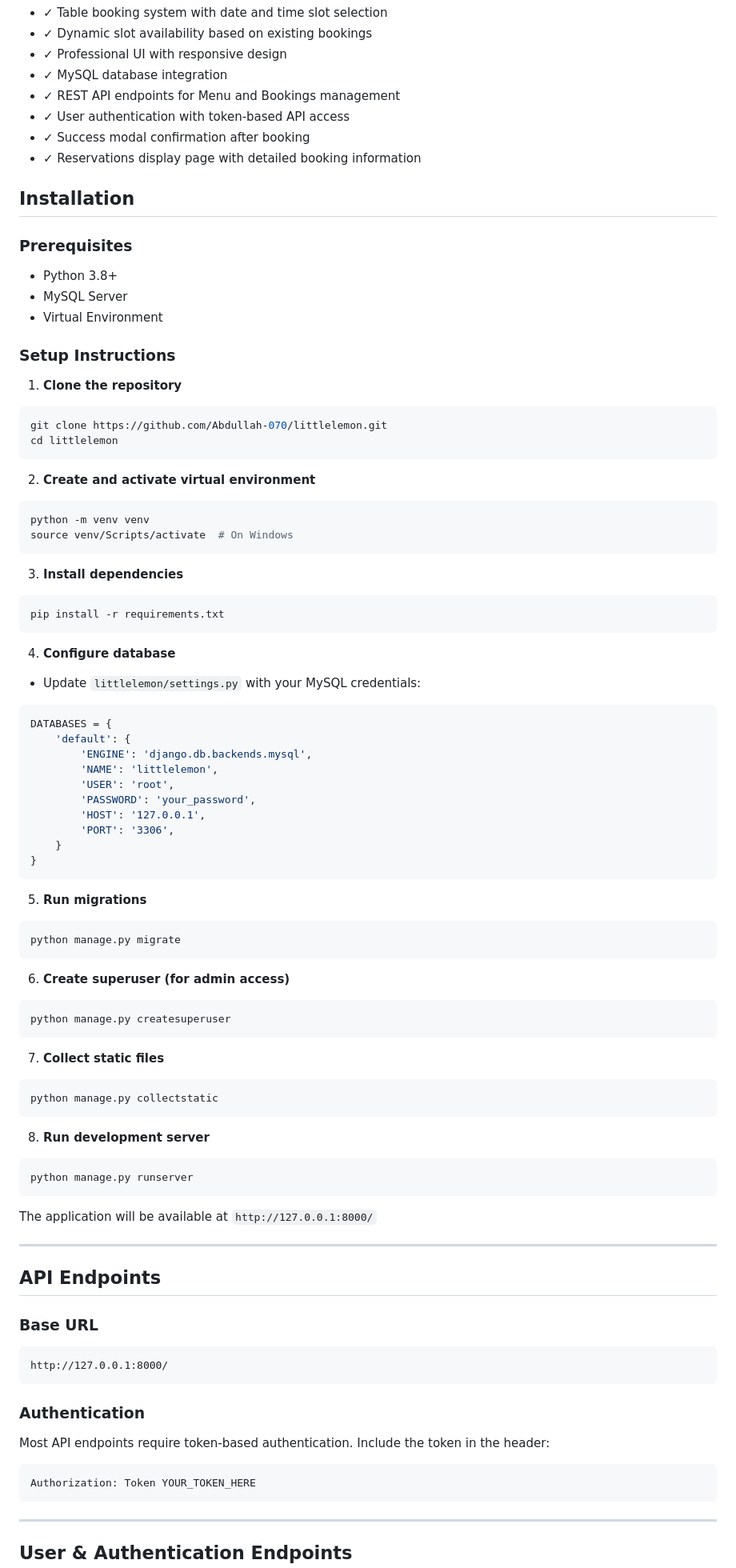
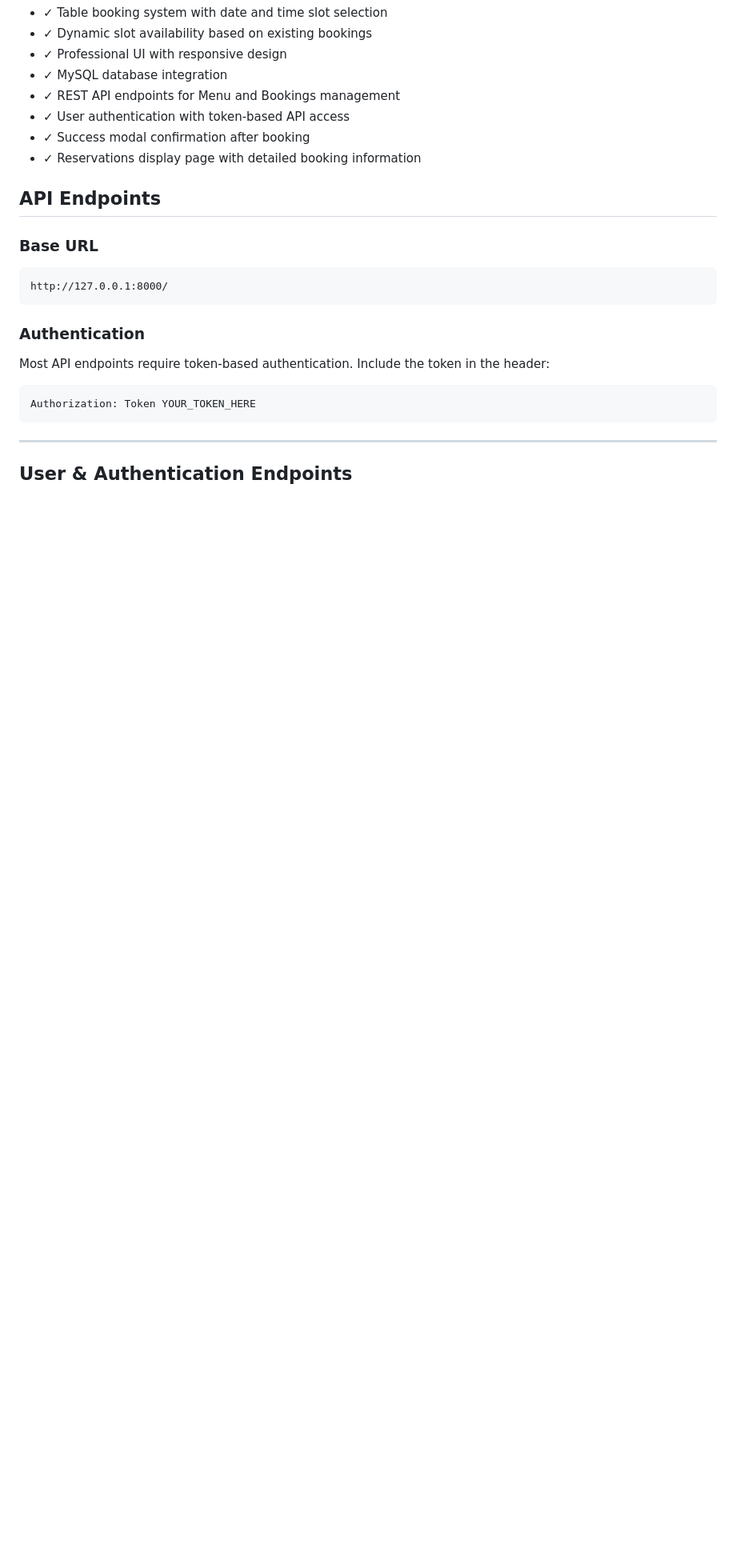
Before and after one commit to Abdullah-070/littlelemon, a Markdown page: README.md, the part around the change printed below. Shown: that part at 80% size. GitHub-like rendering; blank space fills up the shorter version.

````diff
--- a/README.md
+++ b/README.md
@@ -13,70 +13,6 @@ A Django-based restaurant table booking application with REST API support, MySQL
 - ✓ Success modal confirmation after booking
 - ✓ Reservations display page with detailed booking information
 
-## Installation
-
-### Prerequisites
-- Python 3.8+
-- MySQL Server
-- Virtual Environment
-
-### Setup Instructions
-
-1. **Clone the repository**
-```bash
-git clone https://github.com/Abdullah-070/littlelemon.git
-cd littlelemon
-```
-
-2. **Create and activate virtual environment**
-```bash
-python -m venv venv
-source venv/Scripts/activate  # On Windows
-```
-
-3. **Install dependencies**
-```bash
-pip install -r requirements.txt
-```
-
-4. **Configure database**
-- Update `littlelemon/settings.py` with your MySQL credentials:
-```python
-DATABASES = {
-    'default': {
-        'ENGINE': 'django.db.backends.mysql',
-        'NAME': 'littlelemon',
-        'USER': 'root',
-        'PASSWORD': 'your_password',
-        'HOST': '127.0.0.1',
-        'PORT': '3306',
-    }
-}
-```
-
-5. **Run migrations**
-```bash
-python manage.py migrate
-```
-
-6. **Create superuser (for admin access)**
-```bash
-python manage.py createsuperuser
-```
-
-7. **Collect static files**
-```bash
-python manage.py collectstatic
-```
-
-8. **Run development server**
-```bash
-python manage.py runserver
-```
-
-The application will be available at `http://127.0.0.1:8000/`
-
----
 
 ## API Endpoints
 
````
Also changed, not shown: other parts of README.md (+0 -127 lines).
